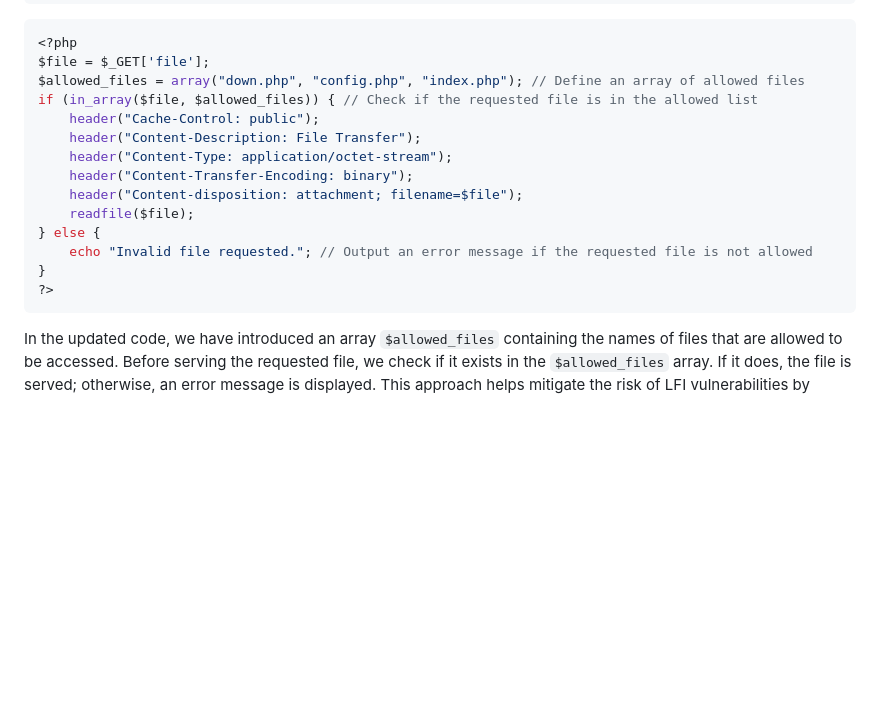
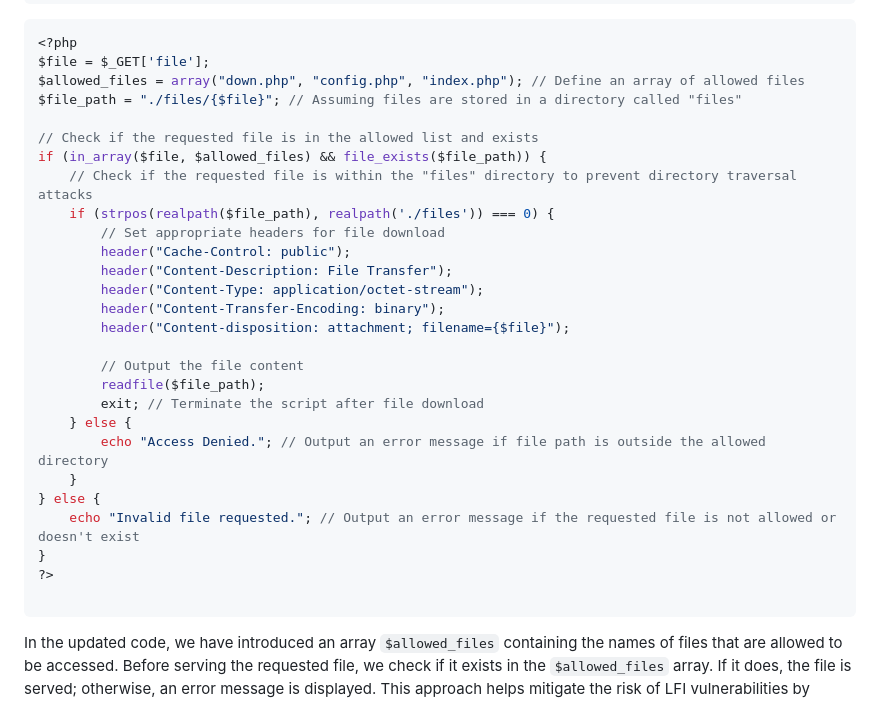
Before and after one commit to Ishanoshada/LFI, a Markdown page: README.md, the part around the change. Rendered like a GitHub page; blank space fills up the shorter version.

````diff
--- a/README.md
+++ b/README.md
@@ -36,17 +36,30 @@ readfile($file);
 <?php
 $file = $_GET['file'];
 $allowed_files = array("down.php", "config.php", "index.php"); // Define an array of allowed files
-if (in_array($file, $allowed_files)) { // Check if the requested file is in the allowed list
-    header("Cache-Control: public");
-    header("Content-Description: File Transfer");
-    header("Content-Type: application/octet-stream");
-    header("Content-Transfer-Encoding: binary");
-    header("Content-disposition: attachment; filename=$file");
-    readfile($file);
+$file_path = "./files/{$file}"; // Assuming files are stored in a directory called "files"
+
+// Check if the requested file is in the allowed list and exists
+if (in_array($file, $allowed_files) && file_exists($file_path)) {
+    // Check if the requested file is within the "files" directory to prevent directory traversal attacks
+    if (strpos(realpath($file_path), realpath('./files')) === 0) {
+        // Set appropriate headers for file download
+        header("Cache-Control: public");
+        header("Content-Description: File Transfer");
+        header("Content-Type: application/octet-stream");
+        header("Content-Transfer-Encoding: binary");
+        header("Content-disposition: attachment; filename={$file}");
+
+        // Output the file content
+        readfile($file_path);
+        exit; // Terminate the script after file download
+    } else {
+        echo "Access Denied."; // Output an error message if file path is outside the allowed directory
+    }
 } else {
-    echo "Invalid file requested."; // Output an error message if the requested file is not allowed
+    echo "Invalid file requested."; // Output an error message if the requested file is not allowed or doesn't exist
 }
 ?>
+
 ```
 
 In the updated code, we have introduced an array `$allowed_files` containing the names of files that are allowed to be accessed. Before serving the requested file, we check if it exists in the `$allowed_files` array. If it does, the file is served; otherwise, an error message is displayed. This approach helps mitigate the risk of LFI vulnerabilities by restricting access to only whitelisted files.
````
